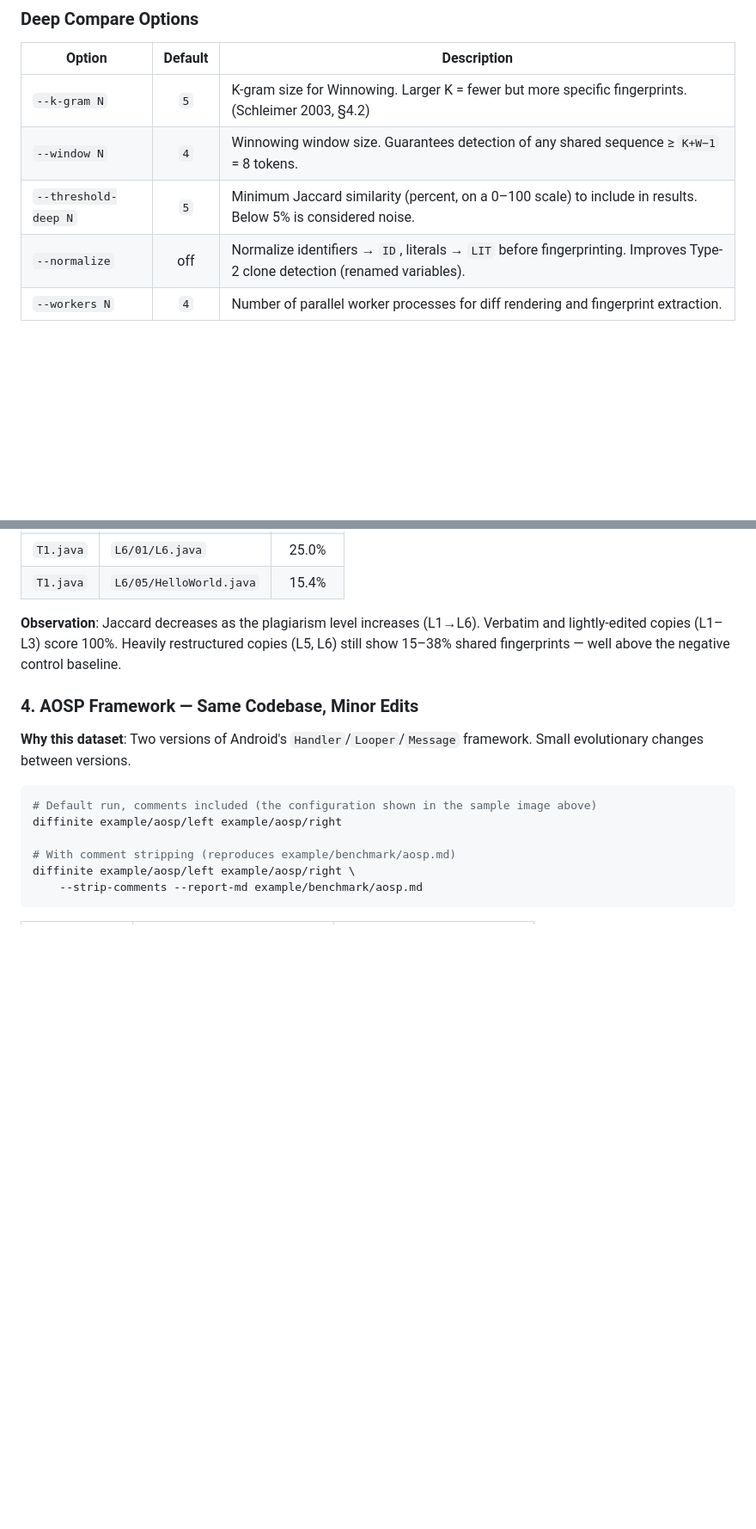
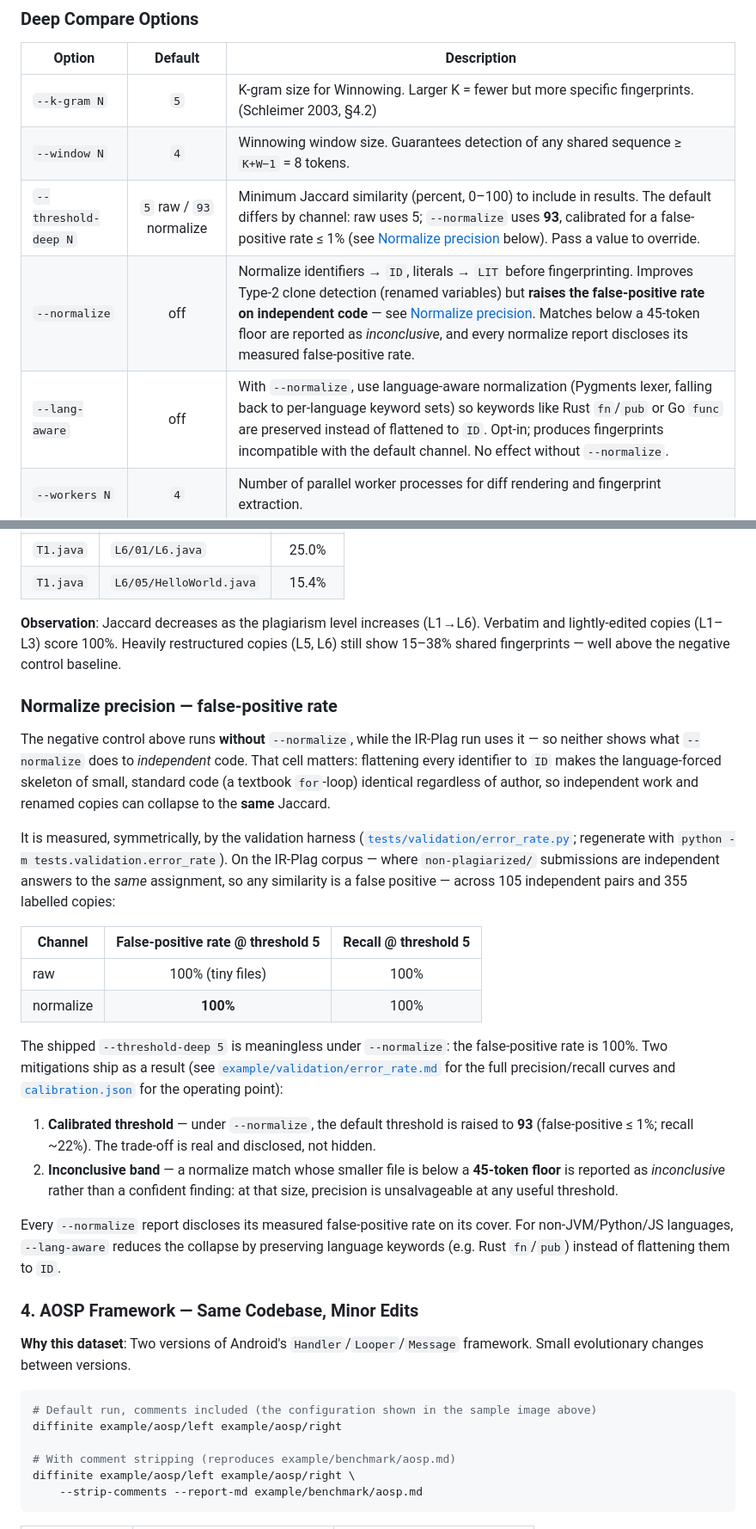
Before and after one commit to nash-dir/diffinite, a Markdown page: README.md, 2 parts joined by grey strips. Shown at 86% size. GitHub-like rendering; blank space fills up the shorter version.

Commit message:
docs: document normalize precision, calibrated threshold, --lang-aware
The README documented --threshold-deep as a flat default 5 and omitted the
normalize false-positive behavior entirely — the asymmetry the review flagged
(negative control shown without --normalize, plagiarism shown with it).

- Options table: --threshold-deep now documents the channel-dependent default
  (5 raw / 93 normalize); --normalize notes the false-positive caveat,
  inconclusive band, and disclosure; new --lang-aware row.
- New "Normalize precision — false-positive rate" benchmark subsection presents
  the measured FP rate on independent same-domain code symmetrically, explains
  the two mitigations (calibrated threshold, 45-token inconclusive floor), and
  links the validation harness + committed artifacts.

Brings the docs in line with the shipped constants (calibration.py) and the
measured evidence (example/validation/).

Co-Authored-By: Claude Opus 4.8 (1M context) <noreply@anthropic.com>

```diff
--- a/README.md
+++ b/README.md
@@ -213,8 +213,9 @@ Korean, Japanese, and Chinese text is rendered correctly in PDF output. By defau
 |--------|:-------:|-------------|
 | `--k-gram N` | `5` | K-gram size for Winnowing. Larger K = fewer but more specific fingerprints. (Schleimer 2003, §4.2) |
 | `--window N` | `4` | Winnowing window size. Guarantees detection of any shared sequence ≥ `K+W−1` = 8 tokens. |
-| `--threshold-deep N` | `5` | Minimum Jaccard similarity (percent, on a 0–100 scale) to include in results. Below 5% is considered noise. |
-| `--normalize` | off | Normalize identifiers → `ID`, literals → `LIT` before fingerprinting. Improves Type-2 clone detection (renamed variables). |
+| `--threshold-deep N` | `5` raw / `93` normalize | Minimum Jaccard similarity (percent, 0–100) to include in results. The default differs by channel: raw uses 5; `--normalize` uses **93**, calibrated for a false-positive rate ≤ 1% (see [Normalize precision](#normalize-precision--false-positive-rate) below). Pass a value to override. |
+| `--normalize` | off | Normalize identifiers → `ID`, literals → `LIT` before fingerprinting. Improves Type-2 clone detection (renamed variables) but **raises the false-positive rate on independent code** — see [Normalize precision](#normalize-precision--false-positive-rate). Matches below a 45-token floor are reported as *inconclusive*, and every normalize report discloses its measured false-positive rate. |
+| `--lang-aware` | off | With `--normalize`, use language-aware normalization (Pygments lexer, falling back to per-language keyword sets) so keywords like Rust `fn`/`pub` or Go `func` are preserved instead of flattened to `ID`. Opt-in; produces fingerprints incompatible with the default channel. No effect without `--normalize`. |
 | `--workers N` | `4` | Number of parallel worker processes for diff rendering and fingerprint extraction. |
 
 ### Forensic Options
@@ -439,6 +440,24 @@ diffinite example/plagiarism/case-01/original example/plagiarism/case-01/plagiar
 
 **Observation**: Jaccard decreases as the plagiarism level increases (L1→L6). Verbatim and lightly-edited copies (L1–L3) score 100%. Heavily restructured copies (L5, L6) still show 15–38% shared fingerprints — well above the negative control baseline.
 
+### Normalize precision — false-positive rate
+
+The negative control above runs **without** `--normalize`, while the IR-Plag run uses it — so neither shows what `--normalize` does to *independent* code. That cell matters: flattening every identifier to `ID` makes the language-forced skeleton of small, standard code (a textbook `for`-loop) identical regardless of author, so independent work and renamed copies can collapse to the **same** Jaccard.
+
+It is measured, symmetrically, by the validation harness ([`tests/validation/error_rate.py`](tests/validation/error_rate.py); regenerate with `python -m tests.validation.error_rate`). On the IR-Plag corpus — where `non-plagiarized/` submissions are independent answers to the *same* assignment, so any similarity is a false positive — across 105 independent pairs and 355 labelled copies:
+
+| Channel | False-positive rate @ threshold 5 | Recall @ threshold 5 |
+|---------|:-:|:-:|
+| raw | 100% (tiny files) | 100% |
+| normalize | **100%** | 100% |
+
+The shipped `--threshold-deep 5` is meaningless under `--normalize`: the false-positive rate is 100%. Two mitigations ship as a result (see [`example/validation/error_rate.md`](example/validation/error_rate.md) for the full precision/recall curves and [`calibration.json`](example/validation/calibration.json) for the operating point):
+
+1. **Calibrated threshold** — under `--normalize`, the default threshold is raised to **93** (false-positive ≤ 1%; recall ~22%). The trade-off is real and disclosed, not hidden.
+2. **Inconclusive band** — a normalize match whose smaller file is below a **45-token floor** is reported as *inconclusive* rather than a confident finding: at that size, precision is unsalvageable at any useful threshold.
+
+Every `--normalize` report discloses its measured false-positive rate on its cover. For non-JVM/Python/JS languages, `--lang-aware` reduces the collapse by preserving language keywords (e.g. Rust `fn`/`pub`) instead of flattening them to `ID`.
+
 ### 4. AOSP Framework — Same Codebase, Minor Edits
 
 **Why this dataset**: Two versions of Android's `Handler`/`Looper`/`Message` framework. Small evolutionary changes between versions.
```
Also changed, not shown: other parts of README.md (+1 -1 lines).
